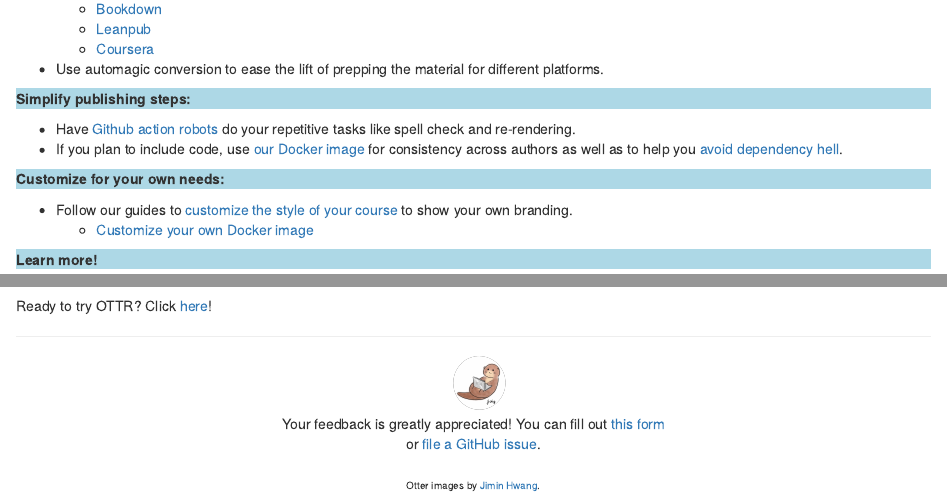
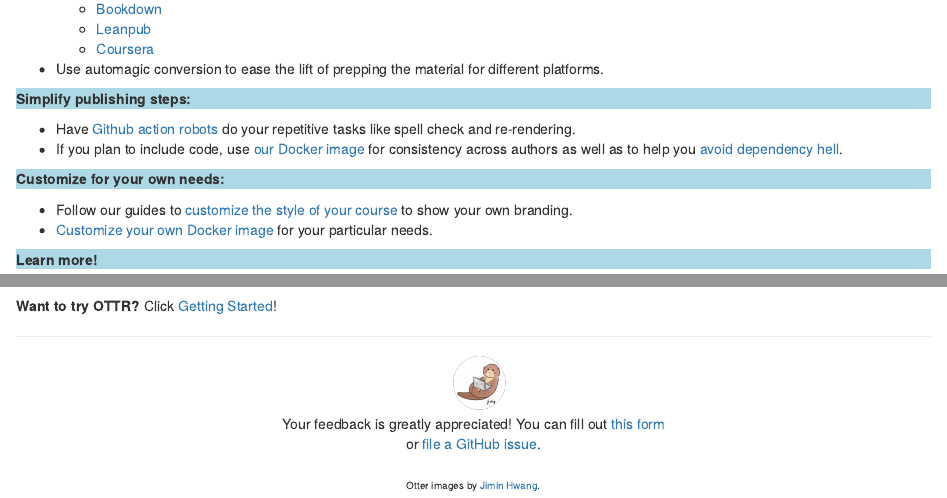
Before and after one commit to ottrproject/ottrproject.org, an R Markdown document (index.Rmd): the page in a window 1100 px wide, from 410 px down, and a second part further down, joined at a grey line. Rendered offline with R 4.5, knitr and Pandoc, with nearby package versions.

Commit message:
small edits

```diff
--- a/index.Rmd
+++ b/index.Rmd
@@ -36,12 +36,12 @@ Simplify publishing steps:
 Customize for your own needs:
 </div>
 - Follow our guides to [customize the style of your course](./customize-style.html) to show your own branding.
-  - [Customize your own Docker image](./customize-docker.html)
+- [Customize your own Docker image](./customize-docker.html) for your particular needs.
 
 <div class = "banner_color">
 Learn more!
 </div>
  - [See the OTTR pre-print here!](https://arxiv.org/abs/2203.07083)📝👀
 
-Ready to try OTTR?
-Click [here](./getting_started.html)!
+**Want to try OTTR?**
+Click [Getting Started](./getting_started.html)!
```
